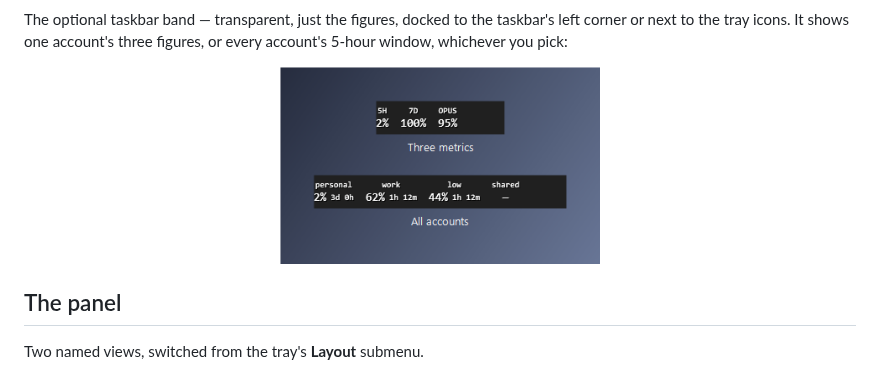
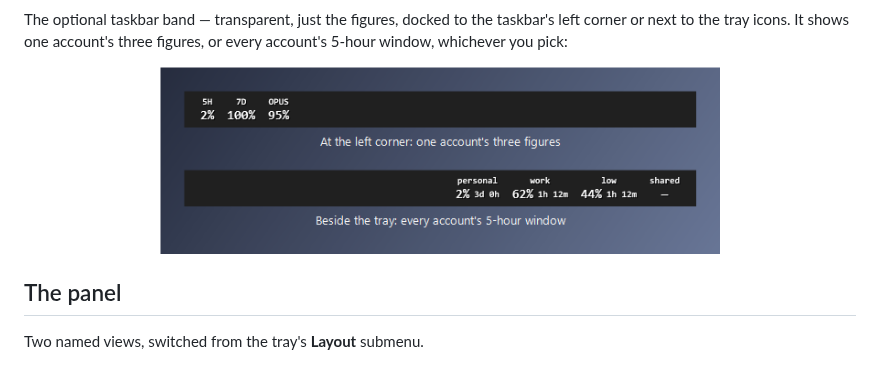
Before and after one commit to Reva1v/claude-usage-widget, a Markdown page: README.md, the part around the change. Drawn GitHub-style; pictures changed too: assets/taskbar-band.png.

```diff
--- a/README.md
+++ b/README.md
@@ -25,7 +25,7 @@ taskbar's left corner or next to the tray icons. It shows one account's three
 figures, or every account's 5-hour window, whichever you pick:
 
 <p align="center">
-  <img src="assets/taskbar-band.png" width="320" alt="The taskbar band in both of its views">
+  <img src="assets/taskbar-band.png" width="560" alt="The taskbar band at the left corner and beside the tray, in both of its views">
 </p>
 
 
```
Also changed, not shown: 1 other file.
